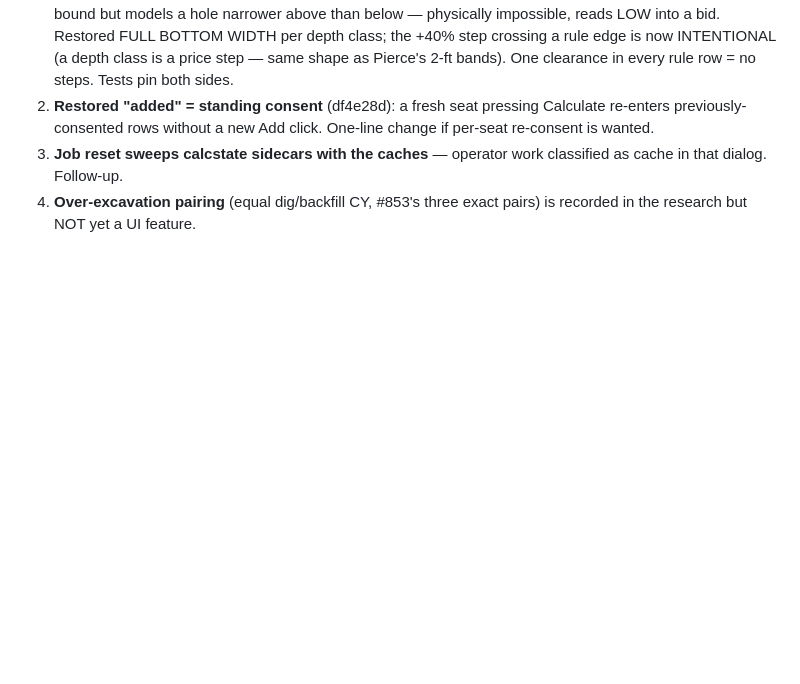
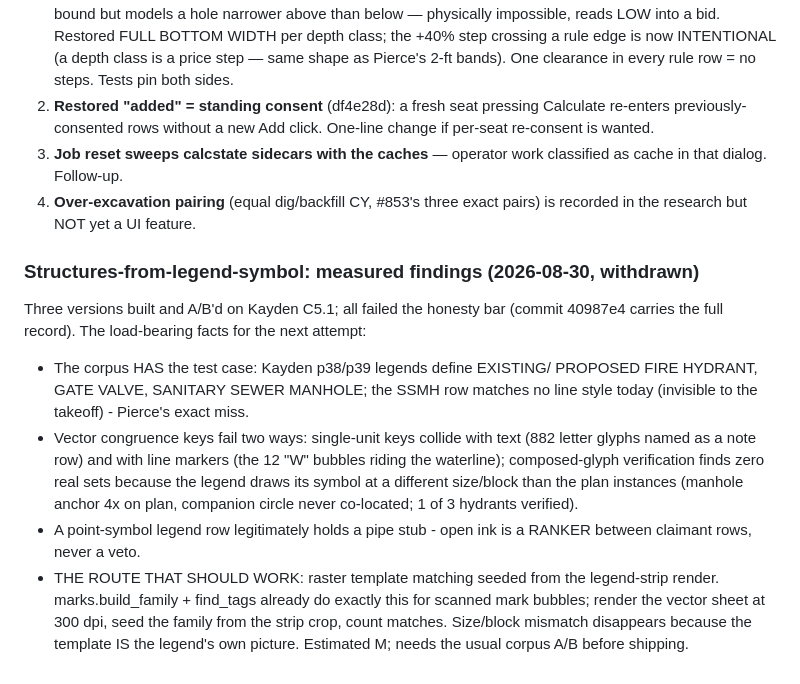
Before and after one commit to AtlasSolutions100/CET, a Markdown page: EXCAVATION-PLAN.md, the part around the change. GitHub-like rendering; blank space fills up the shorter version.

Commit message:
Record the withdrawn symbol-naming attempt's measurements in the plan
Co-Authored-By: Claude Fable 5 <noreply@anthropic.com>

```diff
--- a/EXCAVATION-PLAN.md
+++ b/EXCAVATION-PLAN.md
@@ -807,3 +807,28 @@ PASSED every time) and live-verified on :8128 with annotated captures.
    classified as cache in that dialog. Follow-up.
 4. **Over-excavation pairing** (equal dig/backfill CY, #853's three exact
    pairs) is recorded in the research but NOT yet a UI feature.
+
+### Structures-from-legend-symbol: measured findings (2026-08-30, withdrawn)
+
+Three versions built and A/B'd on Kayden C5.1; all failed the honesty bar
+(commit 40987e4 carries the full record). The load-bearing facts for the
+next attempt:
+
+* The corpus HAS the test case: Kayden p38/p39 legends define EXISTING/
+  PROPOSED FIRE HYDRANT, GATE VALVE, SANITARY SEWER MANHOLE; the SSMH row
+  matches no line style today (invisible to the takeoff) - Pierce's exact
+  miss.
+* Vector congruence keys fail two ways: single-unit keys collide with text
+  (882 letter glyphs named as a note row) and with line markers (the 12
+  "W" bubbles riding the waterline); composed-glyph verification finds
+  zero real sets because the legend draws its symbol at a different
+  size/block than the plan instances (manhole anchor 4x on plan, companion
+  circle never co-located; 1 of 3 hydrants verified).
+* A point-symbol legend row legitimately holds a pipe stub - open ink is a
+  RANKER between claimant rows, never a veto.
+* THE ROUTE THAT SHOULD WORK: raster template matching seeded from the
+  legend-strip render. marks.build_family + find_tags already do exactly
+  this for scanned mark bubbles; render the vector sheet at 300 dpi, seed
+  the family from the strip crop, count matches. Size/block mismatch
+  disappears because the template IS the legend's own picture. Estimated
+  M; needs the usual corpus A/B before shipping.
```
